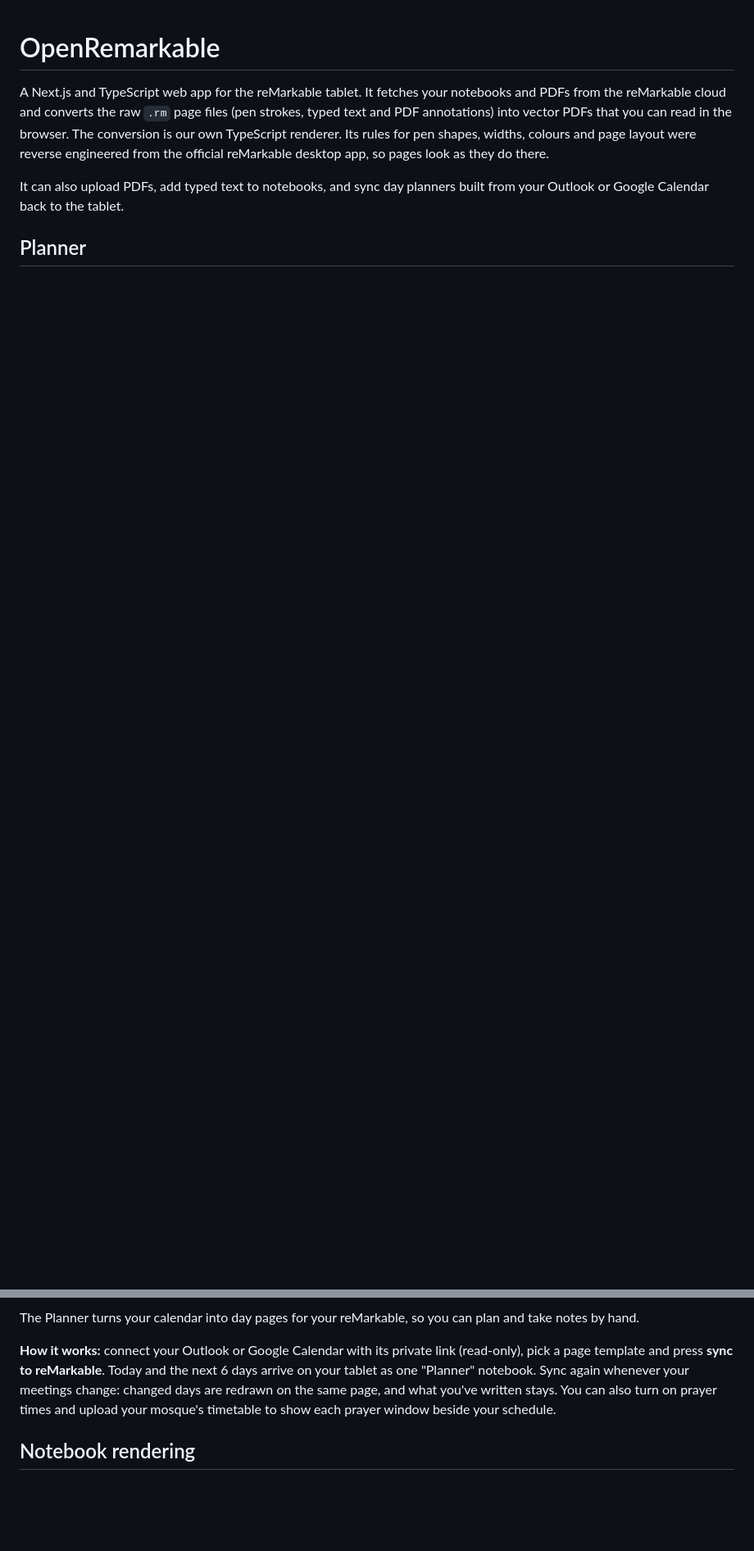
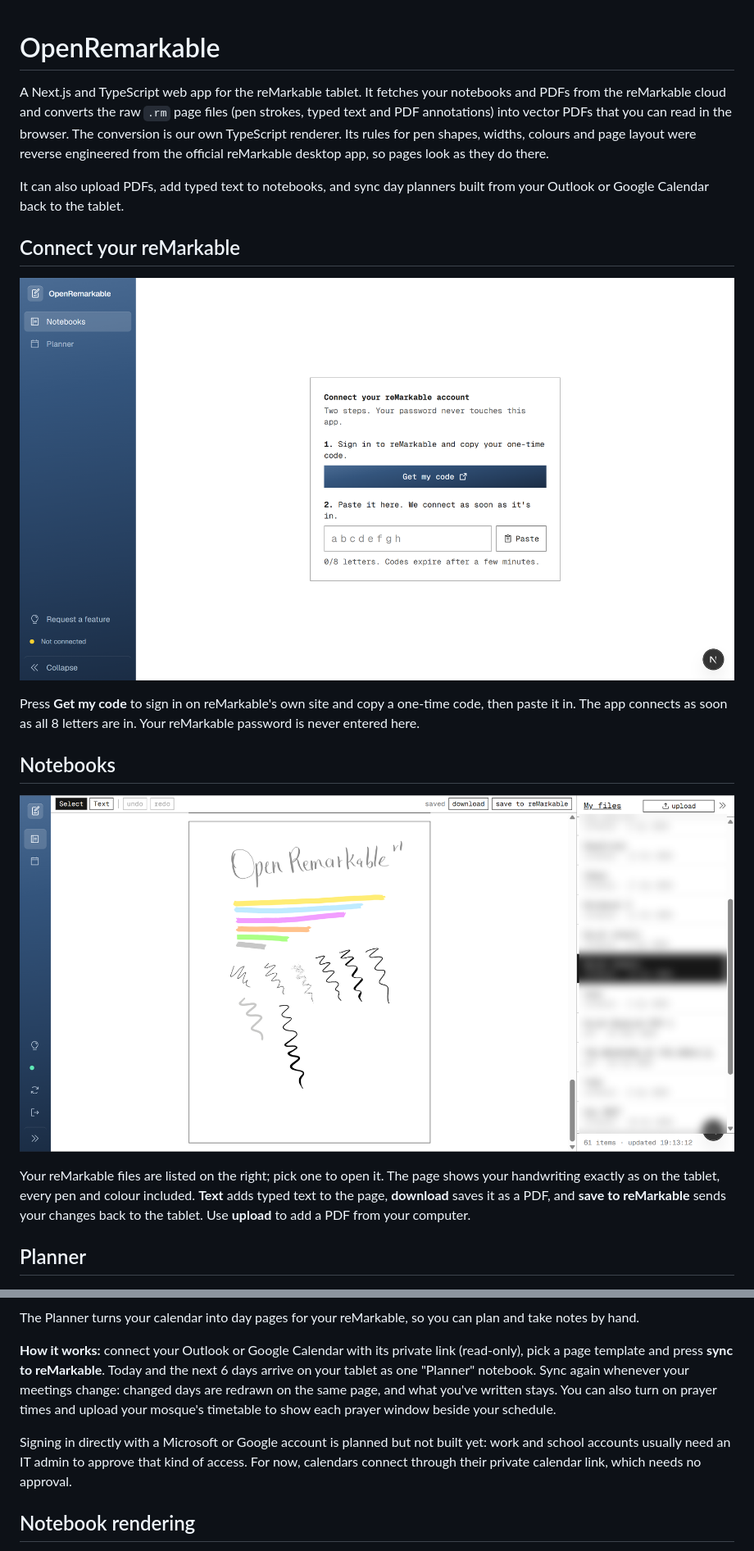
Before and after one commit to YS403/OpenRemarkable, a Markdown page: README.md, 2 parts joined by grey strips. Shown at 82% size. GitHub-like rendering; pictures changed too: .github/readme/connect.png (added), .github/readme/notebooks.png (added); blank space fills up the shorter version.

Commit message:
README: connect and notebooks screenshots, sign-in note
Co-Authored-By: Claude Opus 5.5 <noreply@anthropic.com>

```diff
--- a/README.md
+++ b/README.md
@@ -3,6 +3,18 @@
 A Next.js and TypeScript web app for the reMarkable tablet. It fetches your notebooks and PDFs from the reMarkable cloud and converts the raw `.rm` page files (pen strokes, typed text and PDF annotations) into vector PDFs that you can read in the browser. The conversion is our own TypeScript renderer. Its rules for pen shapes, widths, colours and page layout were reverse engineered from the official reMarkable desktop app, so pages look as they do there.
 
 It can also upload PDFs, add typed text to notebooks, and sync day planners built from your Outlook or Google Calendar back to the tablet.
+
+## Connect your reMarkable
+
+![The connect screen with "Get my code" and a box to paste it](.github/readme/connect.png)
+
+Press **Get my code** to sign in on reMarkable's own site and copy a one-time code, then paste it in. The app connects as soon as all 8 letters are in. Your reMarkable password is never entered here.
+
+## Notebooks
+
+![A notebook open in the editor, with pen and highlighter strokes, and the file list on the right](.github/readme/notebooks.png)
+
+Your reMarkable files are listed on the right; pick one to open it. The page shows your handwriting exactly as on the tablet, every pen and colour included. **Text** adds typed text to the page, **download** saves it as a PDF, and **save to reMarkable** sends your changes back to the tablet. Use **upload** to add a PDF from your computer.
 
 ## Planner
 
@@ -11,6 +23,8 @@ It can also upload PDFs, add typed text to notebooks, and sync day planners buil
 The Planner turns your calendar into day pages for your reMarkable, so you can plan and take notes by hand.
 
 **How it works:** connect your Outlook or Google Calendar with its private link (read-only), pick a page template and press **sync to reMarkable**. Today and the next 6 days arrive on your tablet as one "Planner" notebook. Sync again whenever your meetings change: changed days are redrawn on the same page, and what you've written stays. You can also turn on prayer times and upload your mosque's timetable to show each prayer window beside your schedule.
+
+Signing in directly with a Microsoft or Google account is planned but not built yet: work and school accounts usually need an IT admin to approve that kind of access. For now, calendars connect through their private calendar link, which needs no approval.
 
 ## Notebook rendering
 
```
